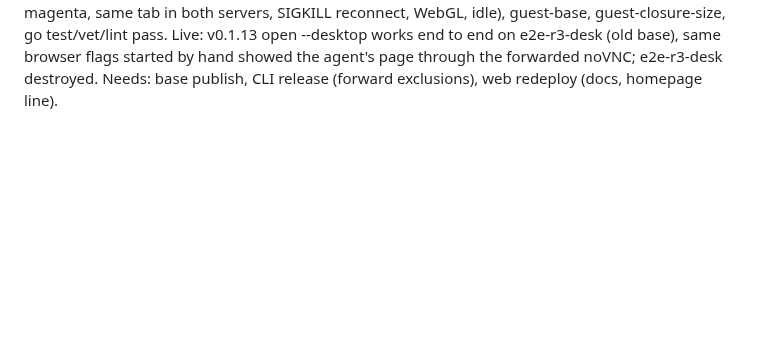
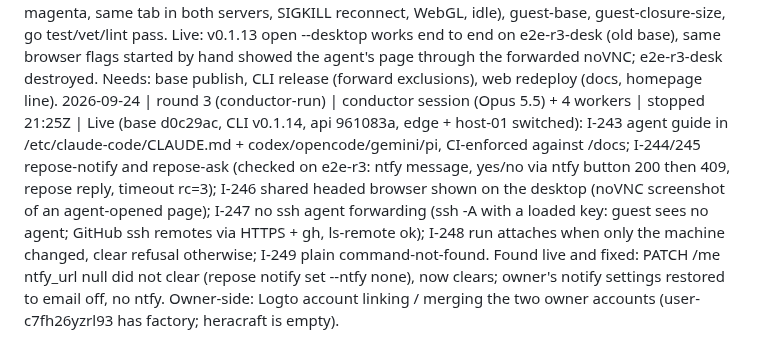
Before and after one commit to Heracraft/factory, a Markdown page: docs/workstreams/STATUS.md, the part around the change. GitHub-like rendering; blank space fills up the shorter version.

Commit message:
STATUS: round 3 live and tested

```diff
--- a/docs/workstreams/STATUS.md
+++ b/docs/workstreams/STATUS.md
@@ -102,3 +102,4 @@ month the line is dated in.
 2026-09-24 | agent questions (repose-notify, repose-ask) | ask worker (Opus 5.5) | stopped (branch worktree-agent-ac4d63c4b28b951bb, commit cd45870, not pushed, nothing deployed) | I-244/I-245 built end to end: repose-hook notify/ask (+ symlinks), guestd /notify /ask routes + tmpfs question store, Question notify/AnswerQuestion request, hostd AgentQuestion event/AnswerQuestion command, api 0006_questions + questions worker + routes + signed reply links (ntfy JSON actions, email), fake api, CLI questions/reply, dashboard Questions card, docs. Tests at every layer + guestd VM subtest pass. Not done: live test on e2e-r3-ask (needs api redeploy with migration, host switch, base publish, CLI release, web deploy); repose status does not show questions (repose questions does)
 2026-09-24 | browser on the desktop (I-246) | desktop-browser worker (Opus 5.5) | claimed | agent's browser headed on :99 so repose open --desktop shows it and the user can take over; browser.nix, desktop.nix, MCP wrappers, open --desktop, features/browser.md, /docs machine Browser; e2e-r3-desk only
 2026-09-24 | browser on the desktop (I-246) | desktop-browser worker (Opus 5.5) | stopped (branch worktree-agent-a7b6e1341d4f42615, not pushed, nothing deployed) | One headed Chromium per guest on :99 (repose-browser.service, socket 127.0.0.1:9224 -> 9225, profile ~/.local/share/repose/browser, system repose-browser.slice 37.5%, OOMPolicy=continue, --disable-gpu); playwright-mcp --cdp-endpoint (default context; nixpkgs isolated override skipped) and chrome-devtools-mcp --browserUrl (--executablePath only when launching, --no-performance-crux) share it; old --headless entries migrated by repose-agent-setup; viewer wants the browser, --stop stops the viewer only, Xvfb/openbox StopWhenUnneeded, browser idle-stops after 30 min with no CDP and no viewer client; 1440x900, openbox maximises, noVNC resize=scale; CLI never auto-forwards 9224/9225. guest-desktop (MCP stdio client, X capture 94% magenta, same tab in both servers, SIGKILL reconnect, WebGL, idle), guest-base, guest-closure-size, go test/vet/lint pass. Live: v0.1.13 open --desktop works end to end on e2e-r3-desk (old base), same browser flags started by hand showed the agent's page through the forwarded noVNC; e2e-r3-desk destroyed. Needs: base publish, CLI release (forward exclusions), web redeploy (docs, homepage line).
+2026-09-24 | round 3 (conductor-run) | conductor session (Opus 5.5) + 4 workers | stopped 21:25Z | Live (base d0c29ac, CLI v0.1.14, api 961083a, edge + host-01 switched): I-243 agent guide in /etc/claude-code/CLAUDE.md + codex/opencode/gemini/pi, CI-enforced against /docs; I-244/245 repose-notify and repose-ask (checked on e2e-r3: ntfy message, yes/no via ntfy button 200 then 409, repose reply, timeout rc=3); I-246 shared headed browser shown on the desktop (noVNC screenshot of an agent-opened page); I-247 no ssh agent forwarding (ssh -A with a loaded key: guest sees no agent; GitHub ssh remotes via HTTPS + gh, ls-remote ok); I-248 run attaches when only the machine changed, clear refusal otherwise; I-249 plain command-not-found. Found live and fixed: PATCH /me ntfy_url null did not clear (repose notify set --ntfy none), now clears; owner's notify settings restored to email off, no ntfy. Owner-side: Logto account linking / merging the two owner accounts (user-c7fh26yzrl93 has factory; heracraft is empty).
```
